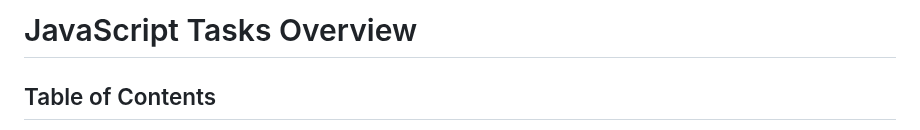
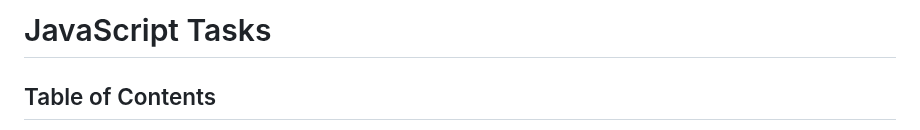
Before and after one commit to Ahmedelshinnawi/Front-End-Summer-Training, a Markdown page: JavaScript/Readme.md, the part around the change. GitHub-like rendering.

```diff
--- a/JavaScript/Readme.md
+++ b/JavaScript/Readme.md
@@ -1,4 +1,4 @@
-# JavaScript Tasks Overview
+# JavaScript Tasks
 
 
 
```
